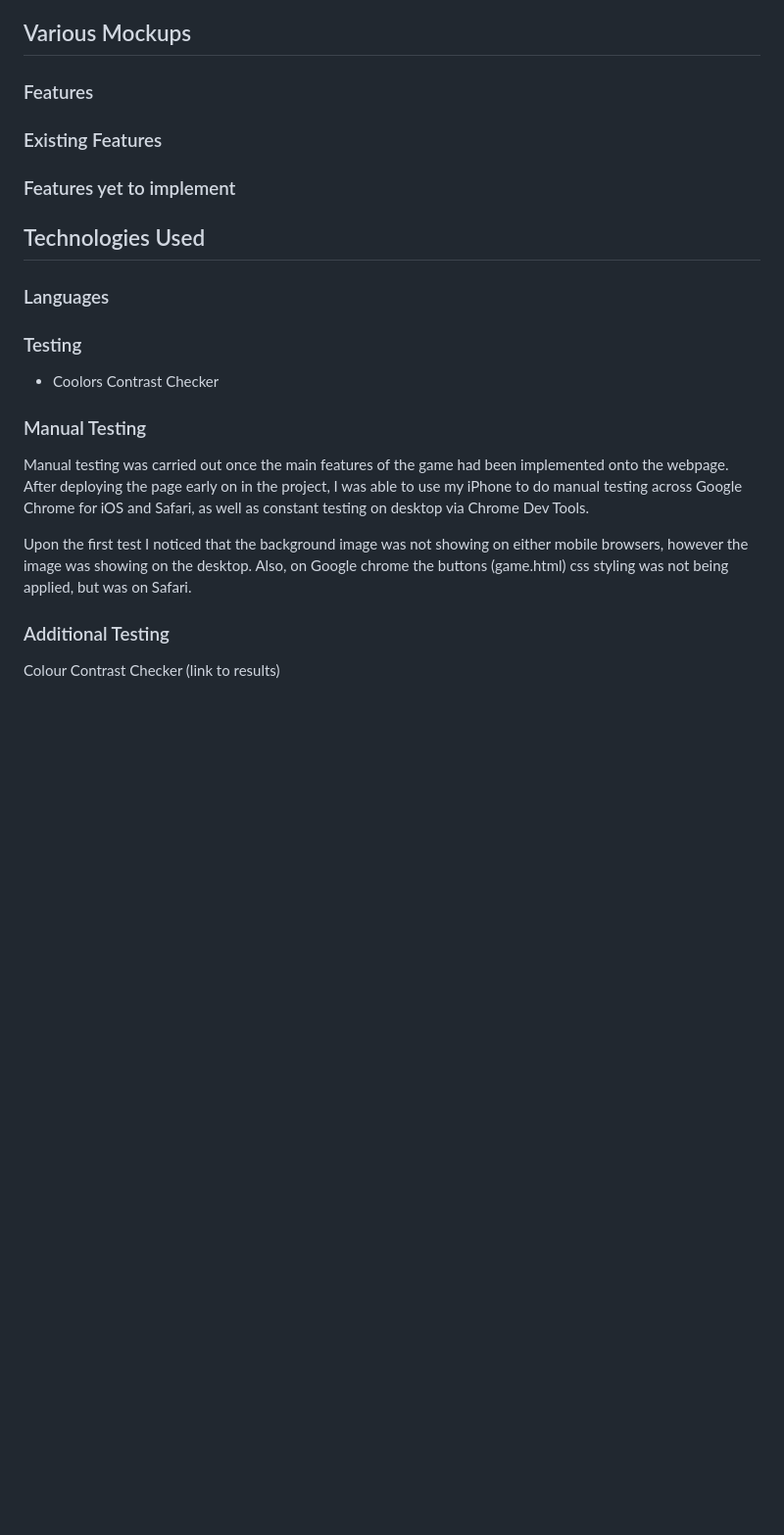
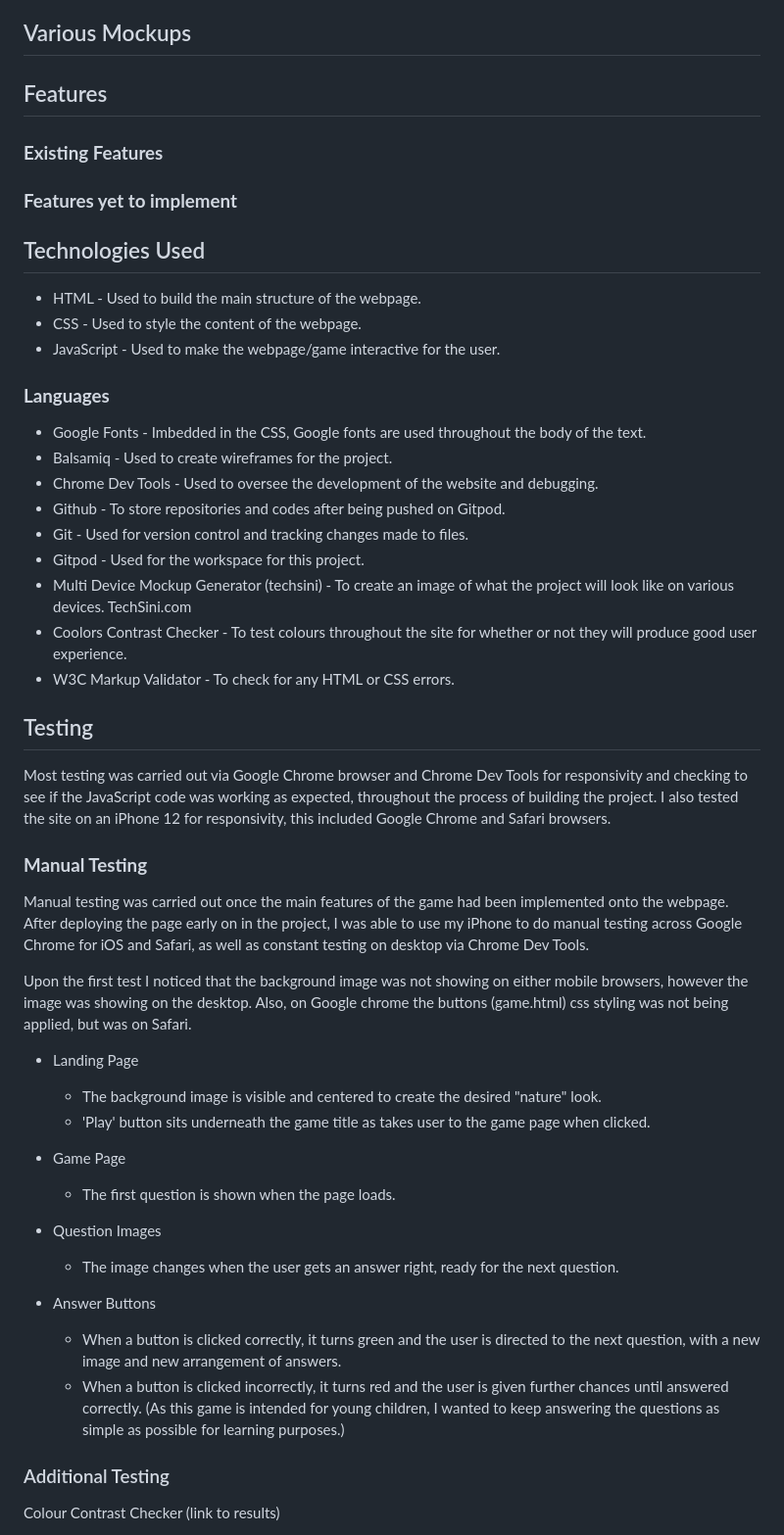
Before and after one commit to LauraJones929/portfolio-p2, a Markdown page: README.md, the part around the change printed below. Shown: that part at 98% size. Drawn GitHub-style; blank space fills up the shorter version.

Commit message:
docs: add imgs to images file for README.md, start writing testing section

```diff
--- a/README.md
+++ b/README.md
@@ -78,21 +79,54 @@ The project is designed with a mobile first approach. I felt this was more appro
 
 ## Various Mockups
 
-### Features
-### Existing Features
-### Features yet to implement
+## Features
+
+### **Existing Features**
+
+### **Features yet to implement**
 
 ## Technologies Used
-### Languages
+- HTML - Used to build the main structure of the webpage.
+- CSS - Used to style the content of the webpage.
+- JavaScript - Used to make the webpage/game interactive for the user.
+### **Languages**
+- Google Fonts - Imbedded in the CSS, Google fonts are used throughout the body of the text.
+- Balsamiq - Used to create wireframes for the project.
+- Chrome Dev Tools - Used to oversee the development of the website and debugging.
+- Github - To store repositories and codes after being pushed on Gitpod.
+- Git - Used for version control and tracking changes made to files.
+- Gitpod - Used for the workspace for this project.
+- Multi Device Mockup Generator (techsini) - To create an image of what the project will look like on various devices. TechSini.com
+- Coolors Contrast Checker - To test colours throughout the site for whether or not they will produce good user experience.
+- W3C Markup Validator - To check for any HTML or CSS errors.
 
-### Testing
-- Coolors Contrast Checker
+## Testing
 
-### Manual Testing
+Most testing was carried out via Google Chrome browser and Chrome Dev Tools for responsivity and checking to see if the JavaScript code was working as expected, throughout the process of building the project. I also tested the site on an iPhone 12 for responsivity, this included Google Chrome and Safari browsers.
+
+
+### **Manual Testing**
+
 Manual testing was carried out once the main features of the game had been implemented onto the webpage. After deploying the page early on in the project, I was able to use my iPhone to do manual testing across Google Chrome for iOS and Safari, as well as constant testing on desktop via Chrome Dev Tools.
 
 Upon the first test I noticed that the background image was not showing on either mobile browsers, however the image was showing on the desktop.
 Also, on Google chrome the buttons (game.html) css styling was not being applied, but was on Safari.
+
+- Landing Page
+    - The background image is visible and centered to create the desired "nature" look.
+    - 'Play' button sits underneath the game title as takes user to the game page when clicked.
+
+- Game Page
+    - The first question is shown when the page loads.
+
+- Question Images
+    - The image changes when the user gets an answer right, ready for the next question.
+
+- Answer Buttons
+    - When a button is clicked correctly, it turns green and the user is directed to the next question, with a new image and new arrangement of answers.
+    - When a button is clicked incorrectly, it turns red and the user is given further chances until answered correctly. (As this game is intended for young children, I wanted to keep answering the questions as simple as possible for learning purposes.)
+
+
 
 
 
```
Also changed, not shown: other parts of README.md (+8 -7 lines), assets/images/buttons.png (added), assets/images/image.png (added), assets/images/score.jpg (added), 2 other files.
